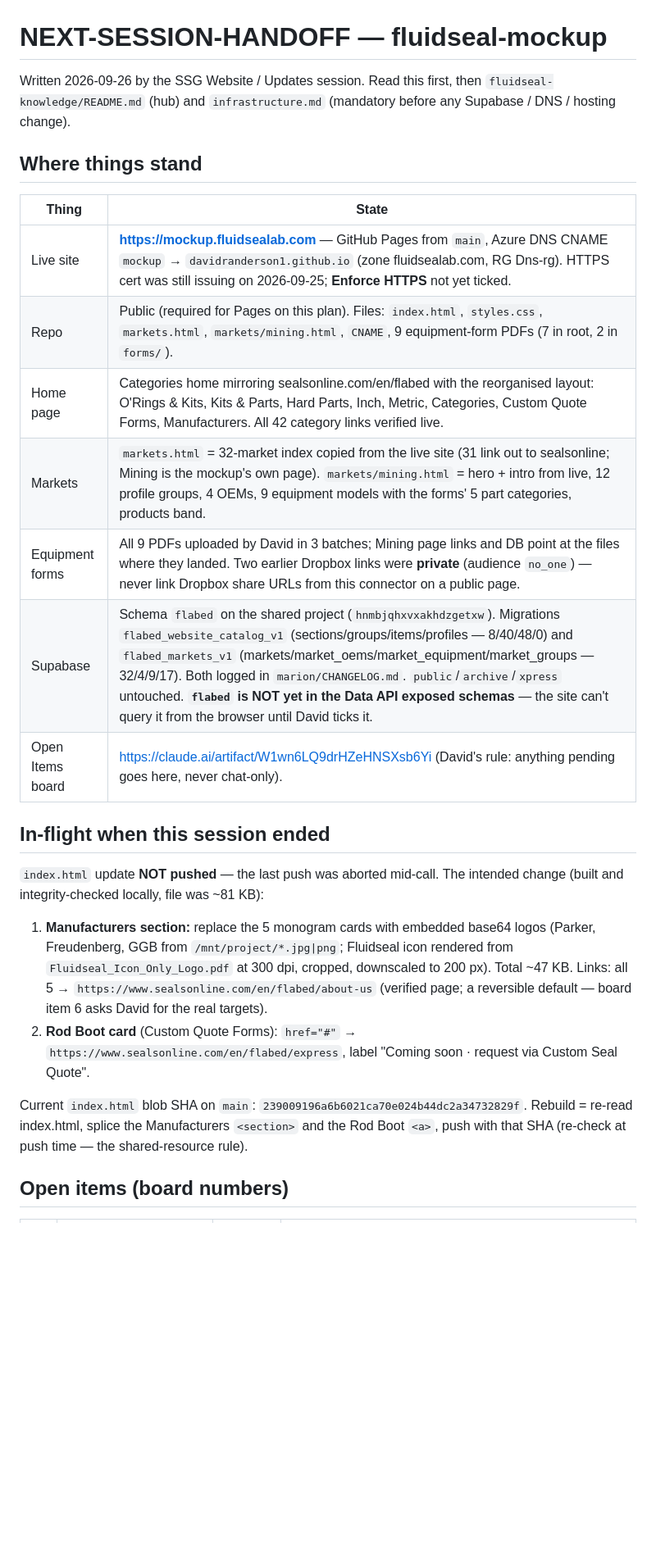
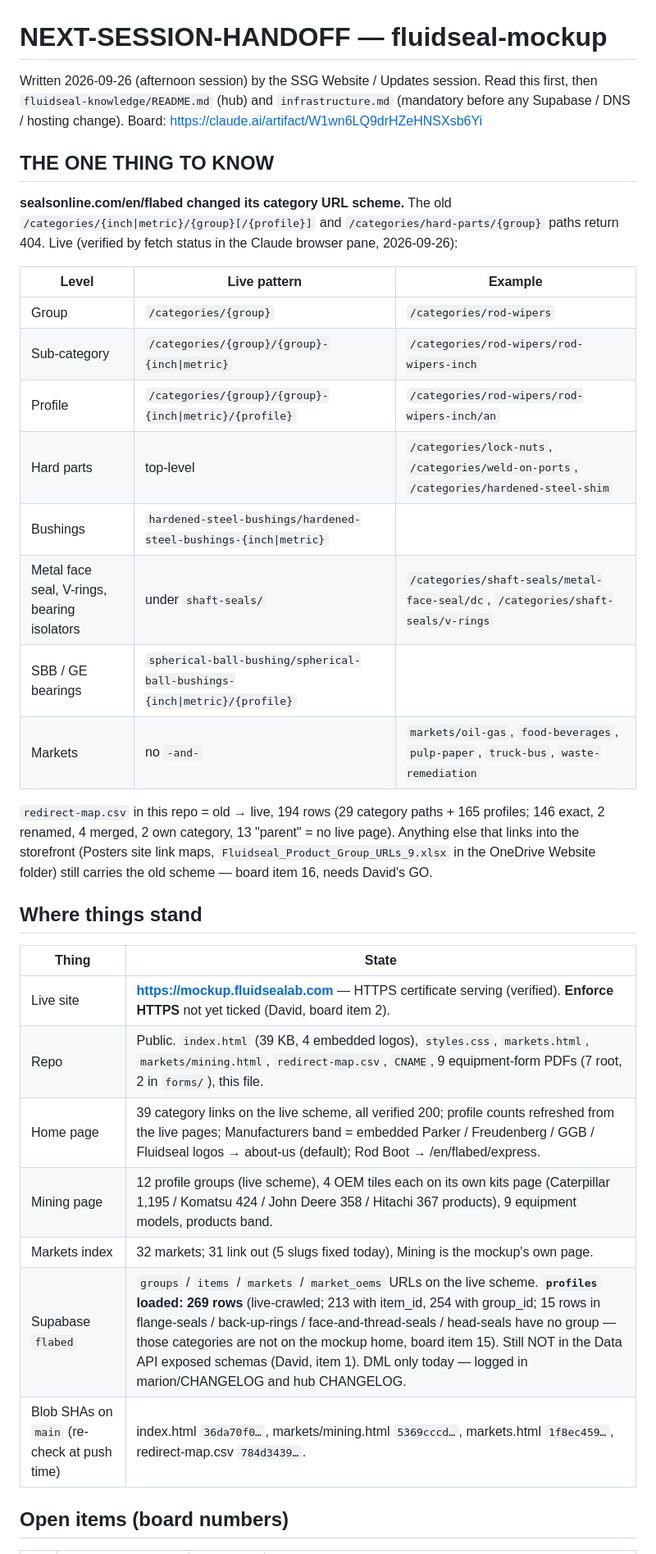
Before and after one commit to davidranderson1/fluidseal-mockup, a Markdown page: NEXT-SESSION-HANDOFF.md, the part around one of its changes. Shown at 82% size. Drawn GitHub-style; blank space fills up the shorter version.

```diff
--- a/NEXT-SESSION-HANDOFF.md
+++ b/NEXT-SESSION-HANDOFF.md
@@ -1,37 +1,42 @@
 # NEXT-SESSION-HANDOFF — fluidseal-mockup
 
-Written 2026-09-26 by the SSG Website / Updates session. Read this first, then
-`fluidseal-knowledge/README.md` (hub) and `infrastructure.md` (mandatory before any
-Supabase / DNS / hosting change).
+Written 2026-09-26 (afternoon session) by the SSG Website / Updates session. Read this first,
+then `fluidseal-knowledge/README.md` (hub) and `infrastructure.md` (mandatory before any
+Supabase / DNS / hosting change). Board: https://claude.ai/artifact/W1wn6LQ9drHZeHNSXsb6Yi
+
+## THE ONE THING TO KNOW
+
+**sealsonline.com/en/flabed changed its category URL scheme.** The old
+`/categories/{inch|metric}/{group}[/{profile}]` and `/categories/hard-parts/{group}` paths
+return 404. Live (verified by fetch status in the Claude browser pane, 2026-09-26):
+
+| Level | Live pattern | Example |
+|---|---|---|
+| Group | `/categories/{group}` | `/categories/rod-wipers` |
+| Sub-category | `/categories/{group}/{group}-{inch\|metric}` | `/categories/rod-wipers/rod-wipers-inch` |
+| Profile | `/categories/{group}/{group}-{inch\|metric}/{profile}` | `/categories/rod-wipers/rod-wipers-inch/an` |
+| Hard parts | top-level | `/categories/lock-nuts`, `/categories/weld-on-ports`, `/categories/hardened-steel-shim` |
+| Bushings | `hardened-steel-bushings/hardened-steel-bushings-{inch\|metric}` | |
+| Metal face seal, V-rings, bearing isolators | under `shaft-seals/` | `/categories/shaft-seals/metal-face-seal/dc`, `/categories/shaft-seals/v-rings` |
+| SBB / GE bearings | `spherical-ball-bushing/spherical-ball-bushings-{inch\|metric}/{profile}` | |
+| Markets | no `-and-` | `markets/oil-gas`, `food-beverages`, `pulp-paper`, `truck-bus`, `waste-remediation` |
+
+`redirect-map.csv` in this repo = old → live, 194 rows (29 category paths + 165 profiles;
+146 exact, 2 renamed, 4 merged, 2 own category, 13 "parent" = no live page). Anything else
+that links into the storefront (Posters site link maps, `Fluidseal_Product_Group_URLs_9.xlsx`
+in the OneDrive Website folder) still carries the old scheme — board item 16, needs David's GO.
 
 ## Where things stand
 
 | Thing | State |
 |---|---|
-| Live site | **https://mockup.fluidsealab.com** — GitHub Pages from `main`, Azure DNS CNAME `mockup` → `davidranderson1.github.io` (zone fluidsealab.com, RG Dns-rg). HTTPS cert was still issuing on 2026-09-25; **Enforce HTTPS** not yet ticked. |
-| Repo | Public (required for Pages on this plan). Files: `index.html`, `styles.css`, `markets.html`, `markets/mining.html`, `CNAME`, 9 equipment-form PDFs (7 in root, 2 in `forms/`). |
-| Home page | Categories home mirroring sealsonline.com/en/flabed with the reorganised layout: O'Rings & Kits, Kits & Parts, Hard Parts, Inch, Metric, Categories, Custom Quote Forms, Manufacturers. All 42 category links verified live. |
-| Markets | `markets.html` = 32-market index copied from the live site (31 link out to sealsonline; Mining is the mockup's own page). `markets/mining.html` = hero + intro from live, 12 profile groups, 4 OEMs, 9 equipment models with the forms' 5 part categories, products band. |
-| Equipment forms | All 9 PDFs uploaded by David in 3 batches; Mining page links and DB point at the files where they landed. Two earlier Dropbox links were **private** (audience `no_one`) — never link Dropbox share URLs from this connector on a public page. |
-| Supabase | Schema `flabed` on the shared project (`hnmbjqhxvxakhdzgetxw`). Migrations `flabed_website_catalog_v1` (sections/groups/items/profiles — 8/40/48/0) and `flabed_markets_v1` (markets/market_oems/market_equipment/market_groups — 32/4/9/17). Both logged in `marion/CHANGELOG.md`. `public`/`archive`/`xpress` untouched. **`flabed` is NOT yet in the Data API exposed schemas** — the site can't query it from the browser until David ticks it. |
-| Open Items board | https://claude.ai/artifact/W1wn6LQ9drHZeHNSXsb6Yi (David's rule: anything pending goes here, never chat-only). |
-
-## In-flight when this session ended
-
-`index.html` update **NOT pushed** — the last push was aborted mid-call. The intended
-change (built and integrity-checked locally, file was ~81 KB):
-
-1. **Manufacturers section:** replace the 5 monogram cards with embedded base64 logos
-   (Parker, Freudenberg, GGB from `/mnt/project/*.jpg|png`; Fluidseal icon rendered from
-   `Fluidseal_Icon_Only_Logo.pdf` at 300 dpi, cropped, downscaled to 200 px). Total ~47 KB.
-   Links: all 5 → `https://www.sealsonline.com/en/flabed/about-us` (verified page; a
-   reversible default — board item 6 asks David for the real targets).
-2. **Rod Boot card** (Custom Quote Forms): `href="#"` → `https://www.sealsonline.com/en/flabed/express`,
-   label "Coming soon · request via Custom Seal Quote".
-
-Current `index.html` blob SHA on `main`: `239009196a6b6021ca70e024b44dc2a34732829f`.
-Rebuild = re-read index.html, splice the Manufacturers `<section>` and the Rod Boot `<a>`,
-push with that SHA (re-check at push time — the shared-resource rule).
+| Live site | **https://mockup.fluidsealab.com** — HTTPS certificate serving (verified). **Enforce HTTPS** not yet ticked (David, board item 2). |
+| Repo | Public. `index.html` (39 KB, 4 embedded logos), `styles.css`, `markets.html`, `markets/mining.html`, `redirect-map.csv`, `CNAME`, 9 equipment-form PDFs (7 root, 2 in `forms/`), this file. |
+| Home page | 39 category links on the live scheme, all verified 200; profile counts refreshed from the live pages; Manufacturers band = embedded Parker / Freudenberg / GGB / Fluidseal logos → about-us (default); Rod Boot → /en/flabed/express. |
+| Mining page | 12 profile groups (live scheme), 4 OEM tiles each on its own kits page (Caterpillar 1,195 / Komatsu 424 / John Deere 358 / Hitachi 367 products), 9 equipment models, products band. |
+| Markets index | 32 markets; 31 link out (5 slugs fixed today), Mining is the mockup's own page. |
+| Supabase `flabed` | `groups` / `items` / `markets` / `market_oems` URLs on the live scheme. **`profiles` loaded: 269 rows** (live-crawled; 213 with item_id, 254 with group_id; 15 rows in flange-seals / back-up-rings / face-and-thread-seals / head-seals have no group — those categories are not on the mockup home, board item 15). Still NOT in the Data API exposed schemas (David, item 1). DML only today — logged in marion/CHANGELOG and hub CHANGELOG. |
+| Blob SHAs on `main` (re-check at push time) | index.html `36da70f0…`, markets/mining.html `5369cccd…`, markets.html `1f8ec459…`, redirect-map.csv `784d3439…`. |
 
 ## Open items (board numbers)
 
```
Also changed, not shown: other parts of NEXT-SESSION-HANDOFF.md (+36 -39 lines).
